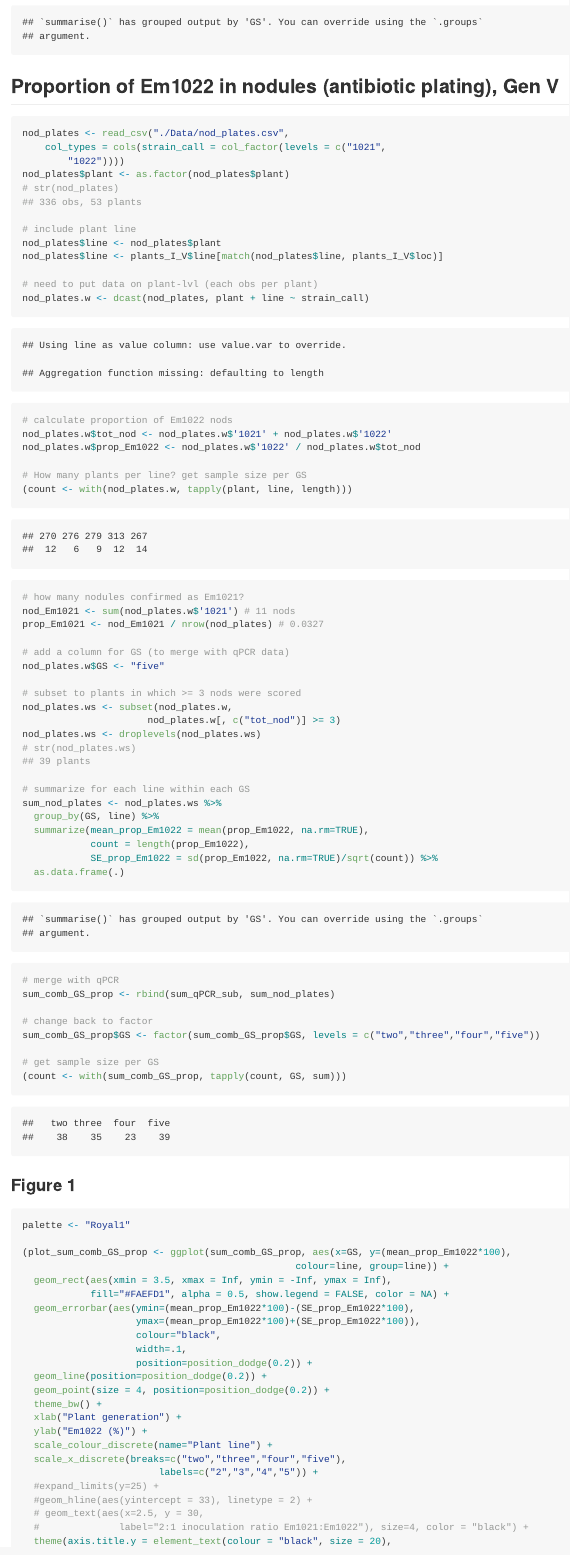
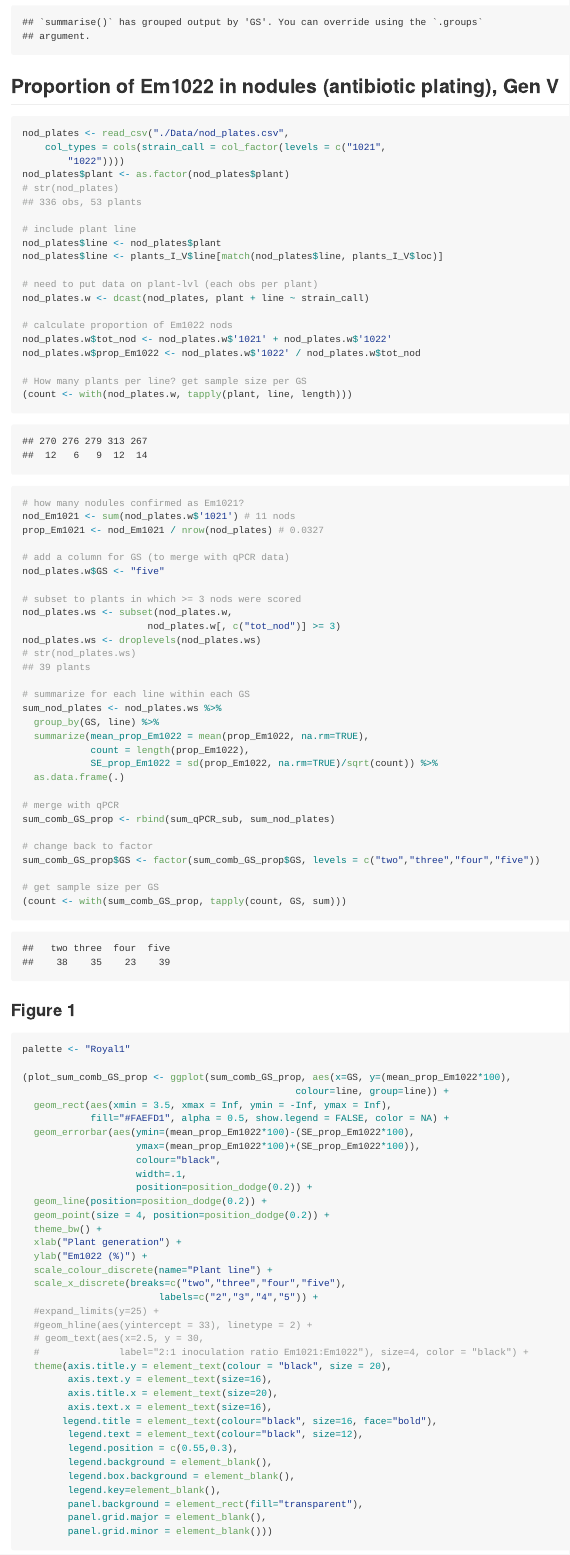
Before and after one commit to rtdoyle/how-rhizobia-evolve, an R Markdown document (Evolution experiment/evo-exp-analyses.Rmd): the page in a window 1100 px wide, from 6440 px down. Rendered offline with R 4.5, knitr and Pandoc, with nearby package versions.

Commit message:
Commit from RStudio

````diff
--- a/Evolution experiment/evo-exp-analyses.Rmd
+++ b/Evolution experiment/evo-exp-analyses.Rmd
@@ -206,7 +206,7 @@ sum_qPCR_sub <- qPCR_sub %>%
 
 ## Proportion of Em1022 in nodules (antibiotic plating), Gen V
 
-```{r nod_GSV}
+```{r nod_GSV, message=FALSE, warning=FALSE}
 nod_plates <- read_csv("./Data/nod_plates.csv",
     col_types = cols(strain_call = col_factor(levels = c("1021",
         "1022"))))
````
Also changed, not shown: Evolution experiment/Figures/Figure1.pdf, Evolution experiment/Figures/FigureS6.pdf, Evolution experiment/evo-exp-analyses.md.
